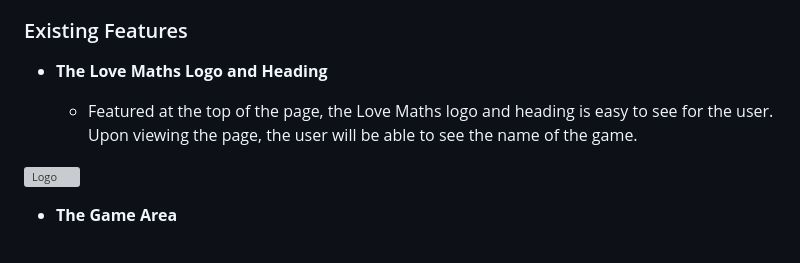
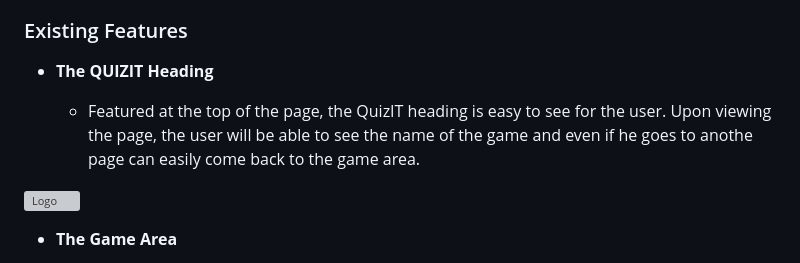
Before and after one commit to diddyjax19/QuizIT, a Markdown page: README.md, the part around the change. Drawn GitHub-style; grey boxes are pictures that could not be loaded.

```diff
--- a/README.md
+++ b/README.md
@@ -13,9 +13,9 @@ In this section, you should go over the different parts of your project, and des
 
 ### Existing Features
 
-- __The Love Maths Logo and Heading__
+- __The QUIZIT Heading__
 
-  - Featured at the top of the page, the Love Maths logo and heading is easy to see for the user. Upon viewing the page, the user will be able to see the name of the game.
+  - Featured at the top of the page, the QuizIT heading is easy to see for the user. Upon viewing the page, the user will be able to see the name of the game and even if he goes to anothe page can easily come back to the game area.
 
 ![Logo](media/love_maths_logo.png)
 
```
Also changed, not shown: assets/screenshots/12 new.png (added), assets/screenshots/123.png (added), assets/screenshots/1new.png (added), assets/screenshots/footer.png (added), assets/screenshots/form1.png (added).
